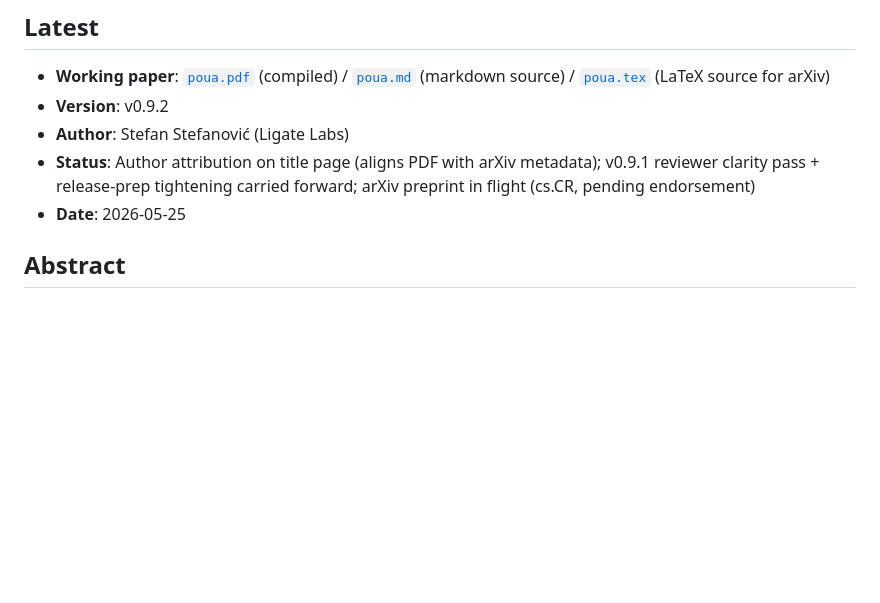
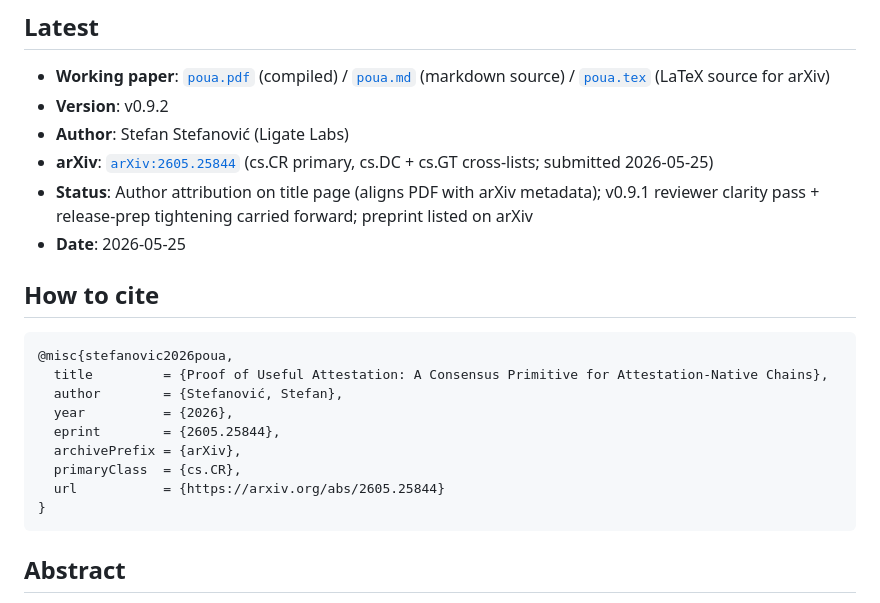
Before and after one commit to ligate-io/ligate-research, a Markdown page: papers/poua/README.md, the part around the change. Rendered like a GitHub page; blank space fills up the shorter version.

````diff
--- a/papers/poua/README.md
+++ b/papers/poua/README.md
@@ -23,8 +23,23 @@ The simulator at [`prototypes/poua-sim/`](../../prototypes/poua-sim/) produces t
 - **Working paper**: [`poua.pdf`](poua.pdf) (compiled) / [`poua.md`](poua.md) (markdown source) / [`poua.tex`](poua.tex) (LaTeX source for arXiv)
 - **Version**: v0.9.2
 - **Author**: Stefan Stefanović (Ligate Labs)
-- **Status**: Author attribution on title page (aligns PDF with arXiv metadata); v0.9.1 reviewer clarity pass + release-prep tightening carried forward; arXiv preprint in flight (cs.CR, pending endorsement)
+- **arXiv**: [`arXiv:2605.25844`](https://arxiv.org/abs/2605.25844) (cs.CR primary, cs.DC + cs.GT cross-lists; submitted 2026-05-25)
+- **Status**: Author attribution on title page (aligns PDF with arXiv metadata); v0.9.1 reviewer clarity pass + release-prep tightening carried forward; preprint listed on arXiv
 - **Date**: 2026-05-25
+
+## How to cite
+
+```bibtex
+@misc{stefanovic2026poua,
+  title         = {Proof of Useful Attestation: A Consensus Primitive for Attestation-Native Chains},
+  author        = {Stefanović, Stefan},
+  year          = {2026},
+  eprint        = {2605.25844},
+  archivePrefix = {arXiv},
+  primaryClass  = {cs.CR},
+  url           = {https://arxiv.org/abs/2605.25844}
+}
+```
 
 ## Abstract
 
````
Also changed, not shown: README.md (+10 -9 lines), papers/poua/CHANGELOG.md (+2 -0 lines).
